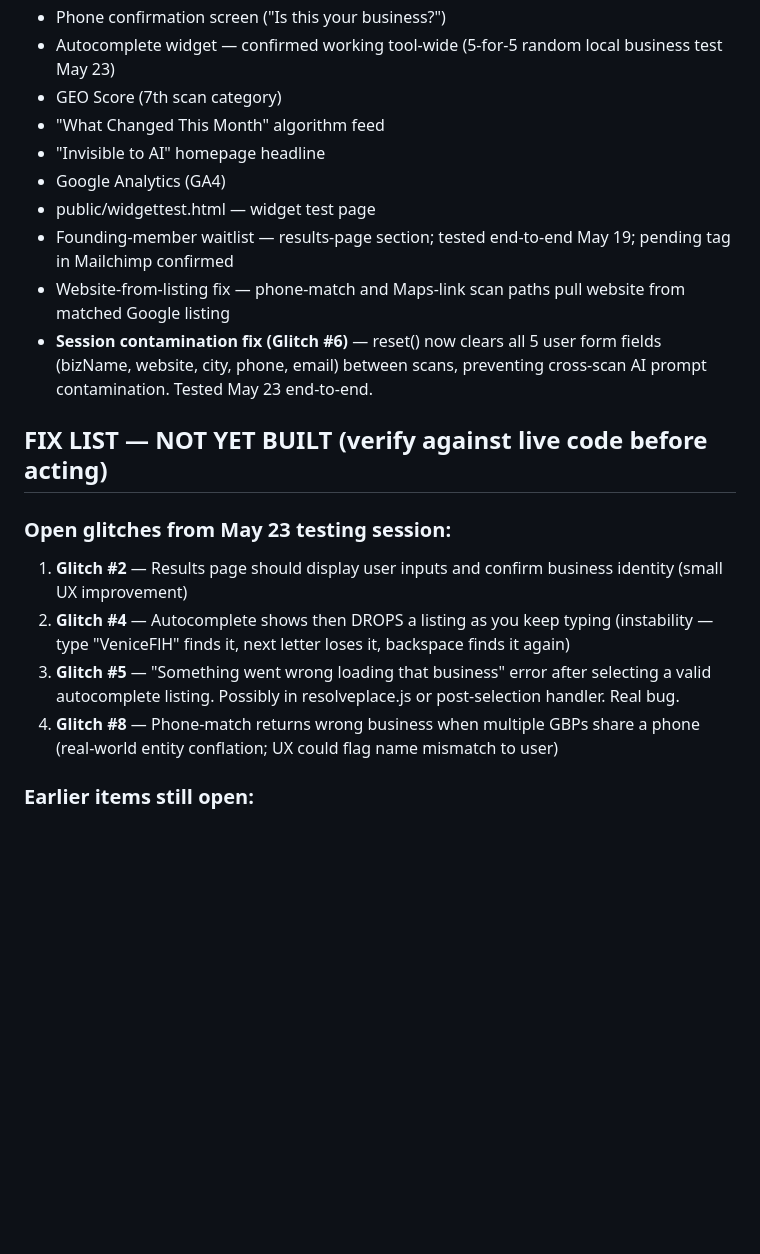
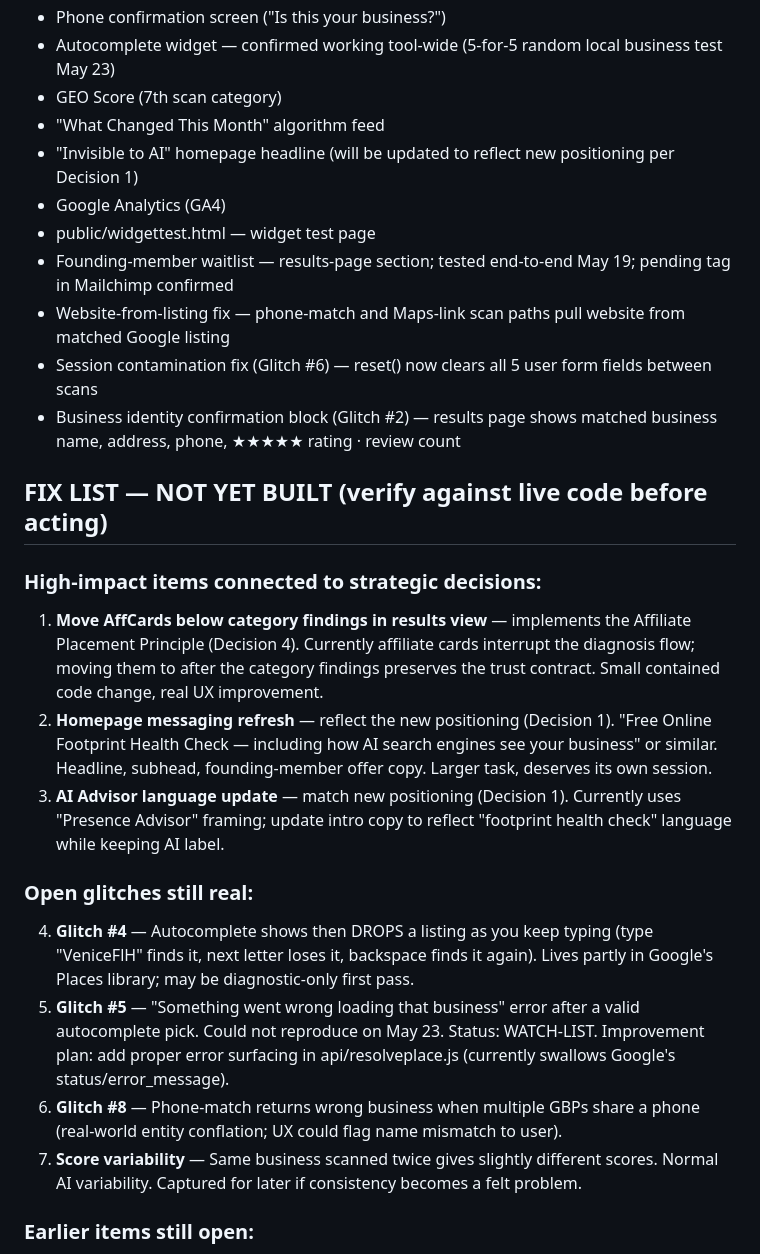
Before and after one commit to presenceiq/presencescanner, a Markdown page: docs/STATE.md, the part around one of its changes. Drawn GitHub-style; blank space fills up the shorter version.

```diff
--- a/docs/STATE.md
+++ b/docs/STATE.md
@@ -29,19 +35,25 @@ Pick ONE glitch from the FIX LIST below. Recommended (highest user impact still
 - Autocomplete widget — confirmed working tool-wide (5-for-5 random local business test May 23)
 - GEO Score (7th scan category)
 - "What Changed This Month" algorithm feed
-- "Invisible to AI" homepage headline
+- "Invisible to AI" homepage headline (will be updated to reflect new positioning per Decision 1)
 - Google Analytics (GA4)
 - public/widgettest.html — widget test page
 - Founding-member waitlist — results-page section; tested end-to-end May 19; pending tag in Mailchimp confirmed
 - Website-from-listing fix — phone-match and Maps-link scan paths pull website from matched Google listing
-- **Session contamination fix (Glitch #6)** — reset() now clears all 5 user form fields (bizName, website, city, phone, email) between scans, preventing cross-scan AI prompt contamination. Tested May 23 end-to-end.
+- Session contamination fix (Glitch #6) — reset() now clears all 5 user form fields between scans
+- Business identity confirmation block (Glitch #2) — results page shows matched business name, address, phone, ★★★★★ rating · review count
 
 ## FIX LIST — NOT YET BUILT (verify against live code before acting)
 
-### Open glitches from May 23 testing session:
-1. **Glitch #2** — Results page should display user inputs and confirm business identity (small UX improvement)
-2. **Glitch #4** — Autocomplete shows then DROPS a listing as you keep typing (instability — type "VeniceFlH" finds it, next letter loses it, backspace finds it again)
-3. **Glitch #5** — "Something went wrong loading that business" error after selecting a valid autocomplete listing. Possibly in resolveplace.js or post-selection handler. Real bug.
-4. **Glitch #8** — Phone-match returns wrong business when multiple GBPs share a phone (real-world entity conflation; UX could flag name mismatch to user)
+### High-impact items connected to strategic decisions:
+1. **Move AffCards below category findings in results view** — implements the Affiliate Placement Principle (Decision 4). Currently affiliate cards interrupt the diagnosis flow; moving them to after the category findings preserves the trust contract. Small contained code change, real UX improvement.
+2. **Homepage messaging refresh** — reflect the new positioning (Decision 1). "Free Online Footprint Health Check — including how AI search engines see your business" or similar. Headline, subhead, founding-member offer copy. Larger task, deserves its own session.
+3. **AI Advisor language update** — match new positioning (Decision 1). Currently uses "Presence Advisor" framing; update intro copy to reflect "footprint health check" language while keeping AI label.
+
+### Open glitches still real:
+4. **Glitch #4** — Autocomplete shows then DROPS a listing as you keep typing (type "VeniceFlH" finds it, next letter loses it, backspace finds it again). Lives partly in Google's Places library; may be diagnostic-only first pass.
+5. **Glitch #5** — "Something went wrong loading that business" error after a valid autocomplete pick. Could not reproduce on May 23. Status: WATCH-LIST. Improvement plan: add proper error surfacing in api/resolveplace.js (currently swallows Google's status/error_message).
+6. **Glitch #8** — Phone-match returns wrong business when multiple GBPs share a phone (real-world entity conflation; UX could flag name mismatch to user).
+7. **Score variability** — Same business scanned twice gives slightly different scores. Normal AI variability. Captured for later if consistency becomes a felt problem.
 
 ### Earlier items still open:
```
Also changed, not shown: other parts of docs/STATE.md (+29 -10 lines).
